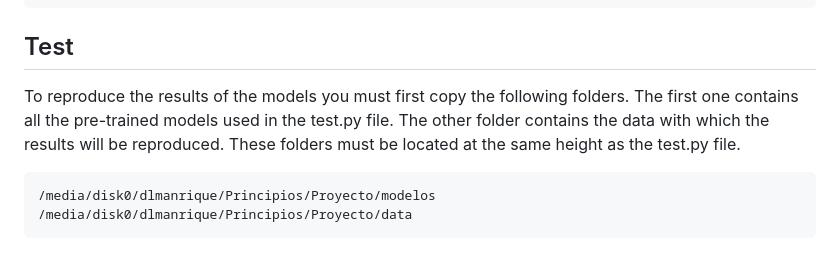
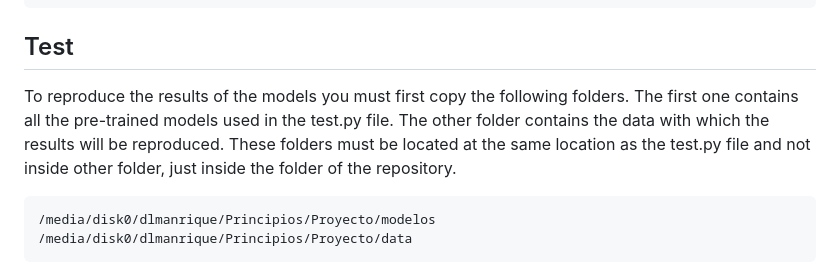
Before and after one commit to IBIO4490/final_project-manrique_robayo, a Markdown page: README.md, the part around the change. GitHub-like rendering.

````diff
--- a/README.md
+++ b/README.md
@@ -42,7 +42,7 @@ conda env create -f environment.yml
 ```
 
 ## Test
-To reproduce the results of the models you must first copy the following folders. The first one contains all the pre-trained models used in the test.py file. The other folder contains the data with which the results will be reproduced. These folders must be located at the same height as the test.py file.
+To reproduce the results of the models you must first copy the following folders. The first one contains all the pre-trained models used in the test.py file. The other folder contains the data with which the results will be reproduced. These folders must be located at the same location as the test.py file and not inside other folder, just inside the folder of the repository.
 
 ```
 /media/disk0/dlmanrique/Principios/Proyecto/modelos
````
